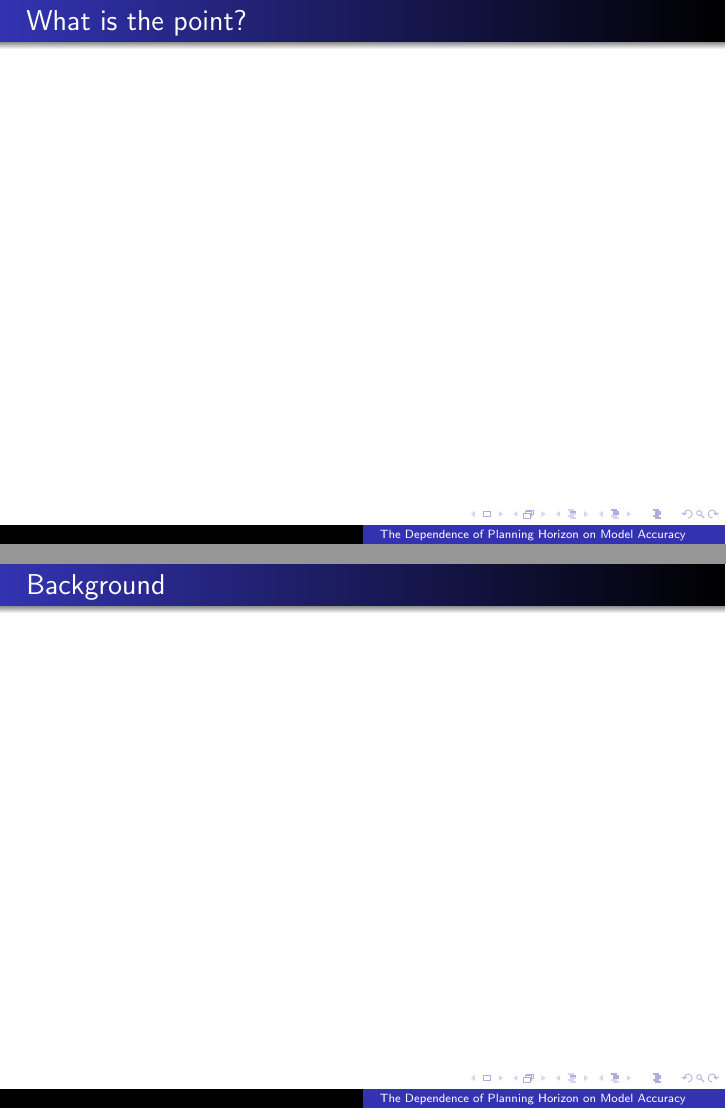
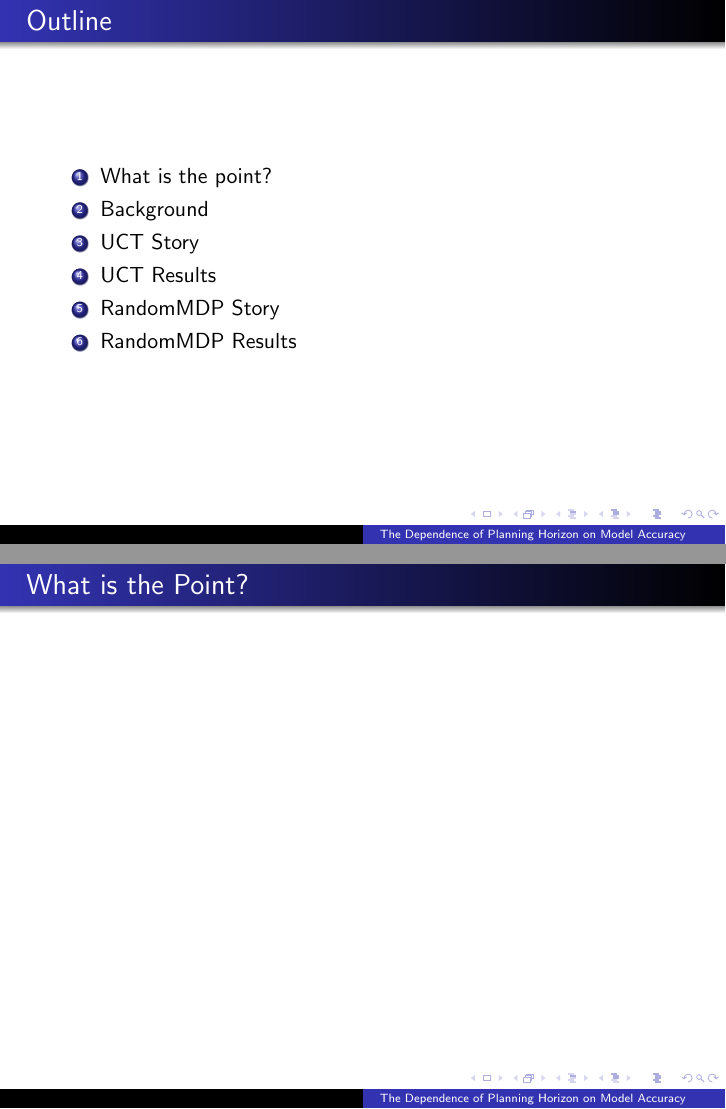
Before and after one commit to eareyan/RLFinalProject, LaTeX slides (presentation/RLPresentation.tex): pages 2 and 3 of 9, joined at a grey line. Compiled offline with pdfLaTeX.

Commit message:
swapped order

```diff
--- a/presentation/RLPresentation.tex
+++ b/presentation/RLPresentation.tex
@@ -15,22 +15,20 @@
 
 % Dave/Ellis vote we don't include an outline since it's only 5 minutes.
 %% Slide: What is the point?
-%\begin{frame}{Outline}
-%\begin{enumerate}
-%	\item What is the point?
-%	\item Background
-%	\item UCT Story
-%	\item UCT Results
-%	\item RandomMDP Story
-%	\item RandomMDP Results
-%\end{enumerate}
-%\end{frame}
+\begin{frame}{Outline}
+\begin{enumerate}
+	\item What is the point?
+	\item Background
+	\item UCT Story
+	\item UCT Results
+	\item RandomMDP Story
+	\item RandomMDP Results
+\end{enumerate}
+\end{frame}
 
 % Slide: What is the point?
-\begin{frame}{What is the point?}
+\begin{frame}{What is the Point?}
 
 \end{frame}
 
 
-% Slide: Background
-\begin{frame}{Background}
```
Also changed, not shown: writeup/rock_sample_domain.png (added), presentation/RLPresentation.tex (44 more changed lines).
